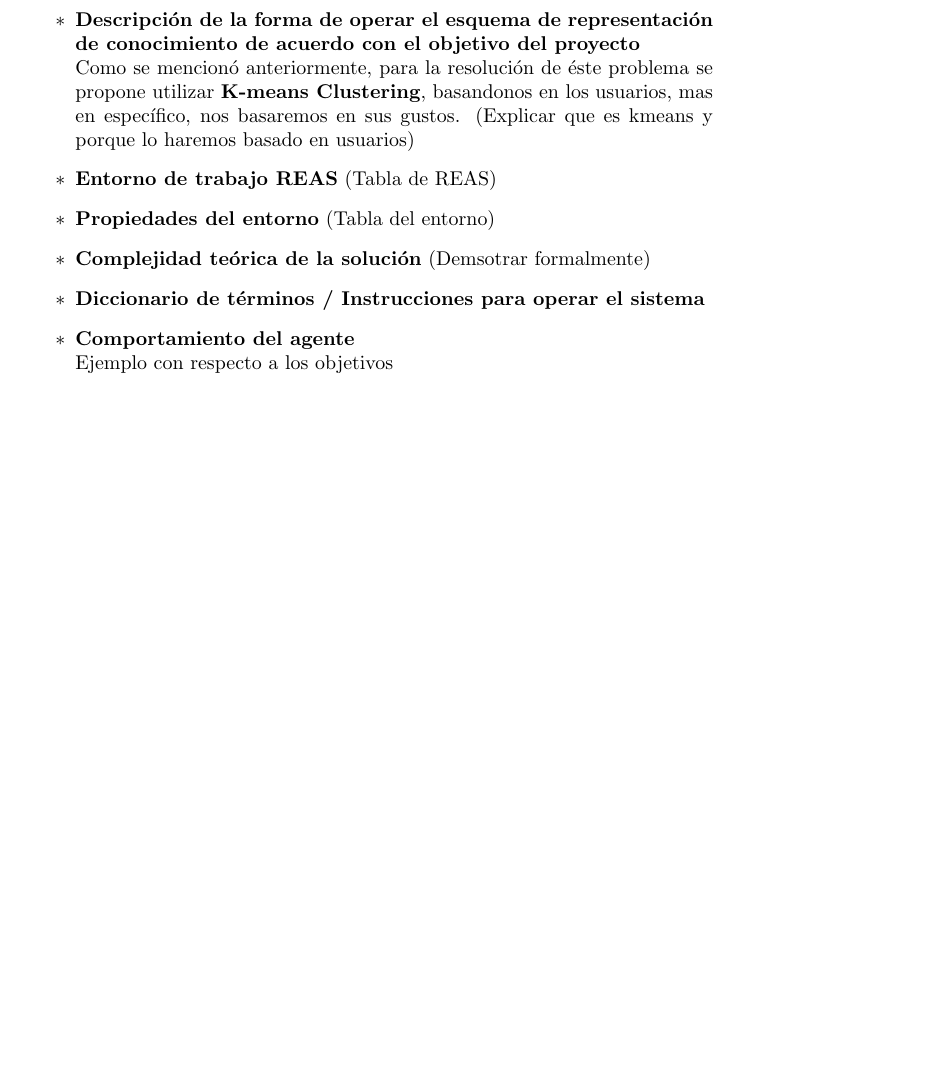
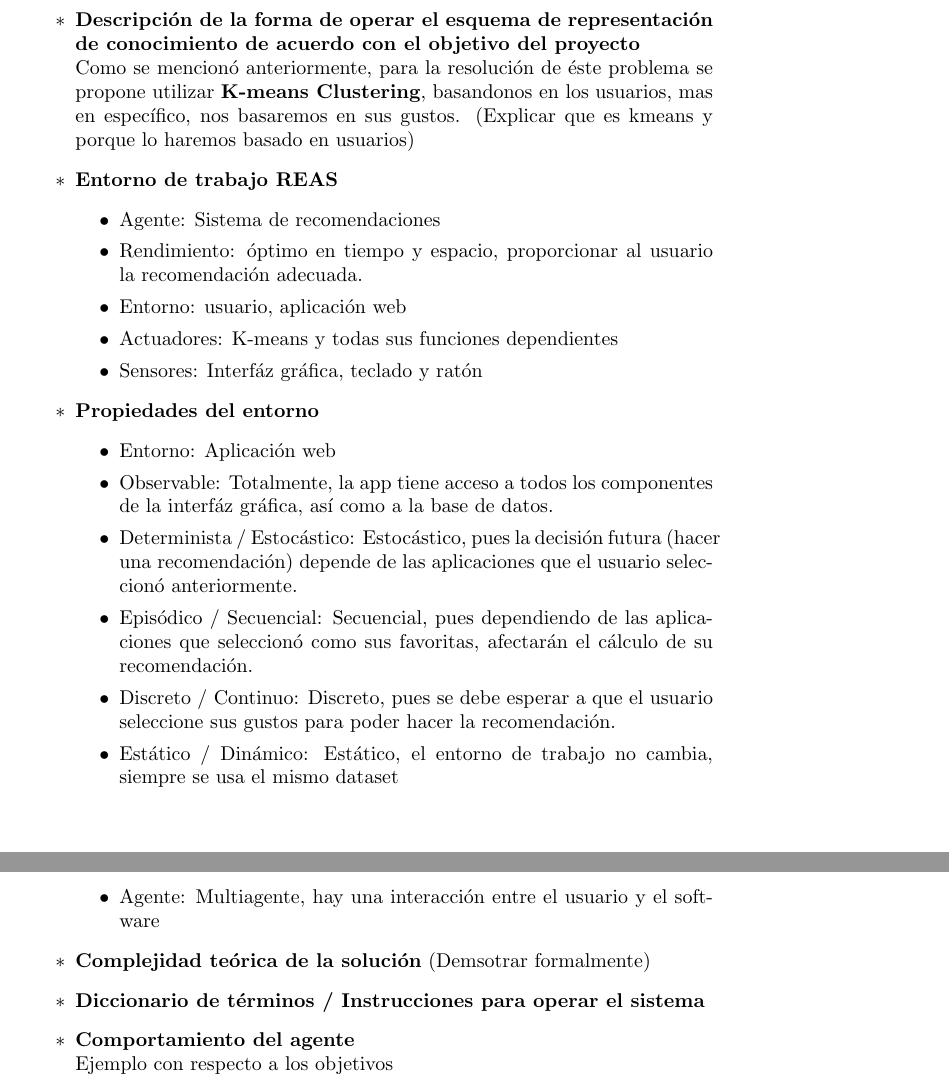
Before and after one commit to MiguelAngelMMendoza/reporte03IA, a LaTeX document (Proyecto03/Proyecto03.tex): part of page 3 of 3 before the commit and two parts of pages 3 and 4 of 4 after it, the two joined at a grey line, cut so that both start at the same text, the shorter picture padded with empty space. Compiled offline with pdfLaTeX.

Commit message:
Se agregaros REAS, entorno y definicion del problema

```diff
--- a/Proyecto03/Proyecto03.tex
+++ b/Proyecto03/Proyecto03.tex
@@ -56,8 +69,24 @@ Describir el problema
 \item[$\ast$]\textbf{Descripci\'on del esquema de representaci\'on del conocimiento} (justificar el tipo de esquema de representaci\'on y su relaci\'on con el proyecto) (¿Cuál es el esquema que se utiliza para representar el conocimiento? y ¿Cuáles son las propiedades de ese esquema?, ¿Qué tipo esquema de representación de conocimiento es (declarativo o procedimental, etc.)? ¿Qué estrategias se pueden usar para manipular este tipo de conocimiento?)
 \item[$\ast$]\textbf{Descripci\'on de la forma de operar el esquema de representaci\'on de conocimiento de acuerdo con el objetivo del proyecto}\\
 Como se mencion\'o anteriormente, para la resoluci\'on de \'este problema se propone utilizar \textbf{K-means Clustering}, basandonos en los usuarios, mas en espec\'ifico, nos basaremos en sus gustos. (Explicar que es kmeans y porque lo haremos basado en usuarios)
-\item[$\ast$]\textbf{Entorno de trabajo REAS} (Tabla de REAS)
-\item[$\ast$]\textbf{Propiedades del entorno} (Tabla del entorno)
+\item[$\ast$]\textbf{Entorno de trabajo REAS}
+\begin{enumerate}
+\item[$\bullet$]Agente: Sistema de recomendaciones
+\item[$\bullet$]Rendimiento: \'optimo en tiempo y espacio, proporcionar al usuario la recomendaci\'on adecuada.
+\item[$\bullet$]Entorno: usuario, aplicaci\'on web
+\item[$\bullet$]Actuadores: K-means y todas sus funciones dependientes
+\item[$\bullet$]Sensores: Interf\'az gr\'afica, teclado y rat\'on
+\end{enumerate}
+\item[$\ast$]\textbf{Propiedades del entorno}
+\begin{enumerate}
+\item[$\bullet$]Entorno: Aplicaci\'on web
+\item[$\bullet$]Observable: Totalmente, la app tiene acceso a todos los componentes de la interf\'az gr\'afica, as\'i como a la base de datos.
+\item[$\bullet$]Determinista / Estoc\'astico: Estoc\'astico, pues la decisi\'on futura (hacer una recomendaci\'on) depende de las aplicaciones que el usuario seleccion\'o anteriormente.
+\item[$\bullet$]Epis\'odico / Secuencial: Secuencial, pues dependiendo de las aplicaciones que seleccion\'o como sus favoritas, afectar\'an el c\'alculo de su recomendaci\'on.
+\item[$\bullet$]Discreto / Continuo: Discreto, pues se debe esperar a que el usuario seleccione sus gustos para poder hacer la recomendaci\'on.
+\item[$\bullet$]Est\'atico / Din\'amico: Est\'atico, el entorno de trabajo no cambia, siempre se usa el mismo dataset
+\item[$\bullet$]Agente: Multiagente, hay una interacci\'on entre el usuario y el software
+\end{enumerate}
 \item[$\ast$]\textbf{Complejidad teórica de la solución} (Demsotrar formalmente)
 \item[$\ast$]\textbf{Diccionario de t\'erminos / Instrucciones para operar el sistema}
 \item[$\ast$]\textbf{Comportamiento del agente} \\
```
Also changed, not shown: Proyecto03/Proyecto03.pdf, Proyecto03/Proyecto03.tex (33 more changed lines), 3 other files.
